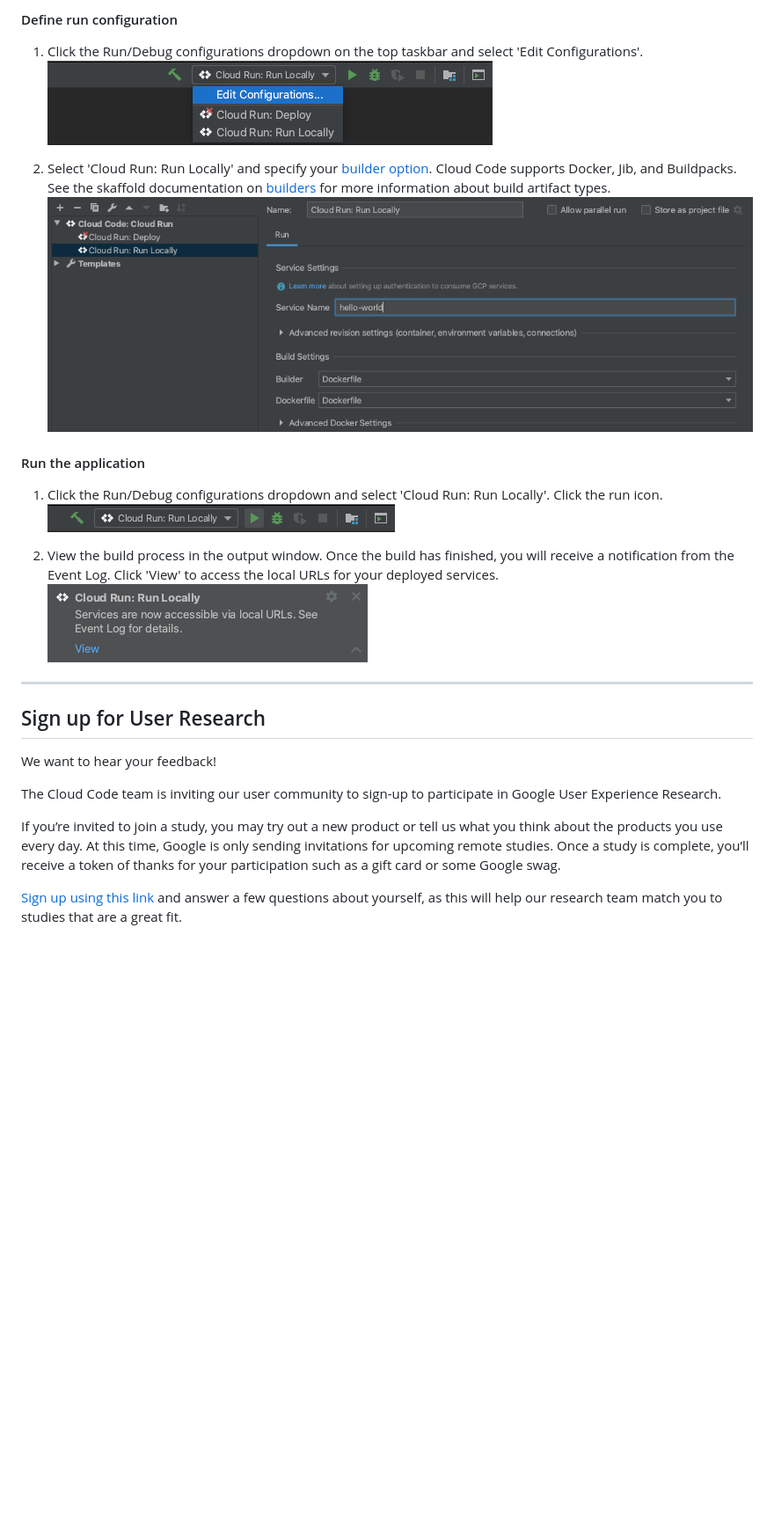
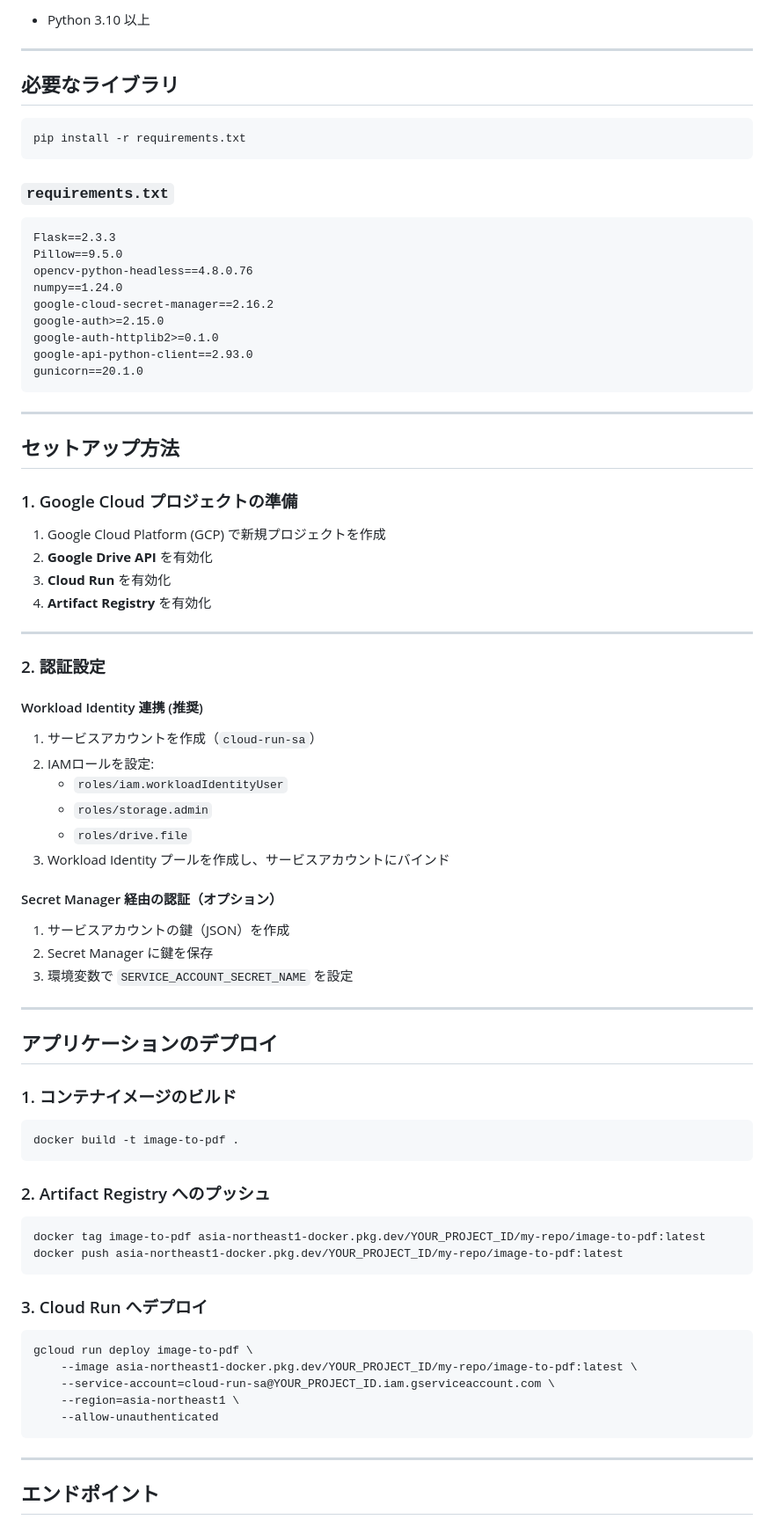
Before and after one commit to yasushi-honda/google-drive-multi-image-to-pdf, a Markdown page: README.md, the part around one of its changes. Shown at 88% size. Drawn GitHub-style; blank space fills up the shorter version.

Commit message:
Cloud Runデプロイ手順とWorkload Identity認証の説明をREADME.mdに追加

````diff
--- a/README.md
+++ b/README.md
@@ -33,26 +20,85 @@ For details on how to use this sample as a template in Cloud Code, read the docu
 
-#### Define run configuration
-
-1. Click the Run/Debug configurations dropdown on the top taskbar and select 'Edit Configurations'.
-![image](./img/edit-config.png)
-
-2. Select 'Cloud Run: Run Locally' and specify your [builder option](https://cloud.google.com/code/docs/intellij/developing-a-cloud-run-app#defining_your_run_configuration). Cloud Code supports Docker, Jib, and Buildpacks. See the skaffold documentation on [builders](https://skaffold.dev/docs/pipeline-stages/builders/) for more information about build artifact types.
-![image](./img/local-build-config.png)
-
-#### Run the application
-1. Click the Run/Debug configurations dropdown and select 'Cloud Run: Run Locally'. Click the run icon.
-![image](./img/config-run-locally.png)
-
-2. View the build process in the output window. Once the build has finished, you will receive a notification from the Event Log. Click 'View' to access the local URLs for your deployed services.
-![image](./img/local-success.png)
+- Python 3.10 以上
 
 ---
-## Sign up for User Research
 
-We want to hear your feedback!
+## 必要なライブラリ
 
-The Cloud Code team is inviting our user community to sign-up to participate in Google User Experience Research.
+```bash
+pip install -r requirements.txt
+```
 
-If you’re invited to join a study, you may try out a new product or tell us what you think about the products you use every day. At this time, Google is only sending invitations for upcoming remote studies. Once a study is complete, you’ll receive a token of thanks for your participation such as a gift card or some Google swag.
+### `requirements.txt`
+```
+Flask==2.3.3
+Pillow==9.5.0
+opencv-python-headless==4.8.0.76
+numpy==1.24.0
+google-cloud-secret-manager==2.16.2
+google-auth>=2.15.0
+google-auth-httplib2>=0.1.0
+google-api-python-client==2.93.0
+gunicorn==20.1.0
+```
 
-[Sign up using this link](https://google.qualtrics.com/jfe/form/SV_4Me7SiMewdvVYhL?reserved=1&utm_source=In-product&Q_Language=en&utm_medium=own_prd&utm_campaign=Q1&productTag=clou&campaignDate=January2021&referral_code=UXbT481079) and answer a few questions about yourself, as this will help our research team match you to studies that are a great fit.
+---
+
+## セットアップ方法
+
+### 1. Google Cloud プロジェクトの準備
+
+1. Google Cloud Platform (GCP) で新規プロジェクトを作成
+2. **Google Drive API** を有効化
+3. **Cloud Run** を有効化
+4. **Artifact Registry** を有効化
+
+---
+
+### 2. 認証設定
+
+#### Workload Identity 連携 (推奨)
+
+1. サービスアカウントを作成（`cloud-run-sa`）
+2. IAMロールを設定:
+   - `roles/iam.workloadIdentityUser`
+   - `roles/storage.admin`
+   - `roles/drive.file`
+3. Workload Identity プールを作成し、サービスアカウントにバインド
+
+#### Secret Manager 経由の認証（オプション）
+
+1. サービスアカウントの鍵（JSON）を作成
+2. Secret Manager に鍵を保存
+3. 環境変数で `SERVICE_ACCOUNT_SECRET_NAME` を設定
+
+---
+
+## アプリケーションのデプロイ
+
+### 1. コンテナイメージのビルド
+
+```bash
+docker build -t image-to-pdf .
+```
+
+### 2. Artifact Registry へのプッシュ
+
+```bash
+docker tag image-to-pdf asia-northeast1-docker.pkg.dev/YOUR_PROJECT_ID/my-repo/image-to-pdf:latest
+docker push asia-northeast1-docker.pkg.dev/YOUR_PROJECT_ID/my-repo/image-to-pdf:latest
+```
+
+### 3. Cloud Run へデプロイ
+
+```bash
+gcloud run deploy image-to-pdf \
+    --image asia-northeast1-docker.pkg.dev/YOUR_PROJECT_ID/my-repo/image-to-pdf:latest \
+    --service-account=cloud-run-sa@YOUR_PROJECT_ID.iam.gserviceaccount.com \
+    --region=asia-northeast1 \
+    --allow-unauthenticated
+```
+
+---
+
+## エンドポイント
+
````
Also changed, not shown: other parts of README.md (+45 -24 lines).
